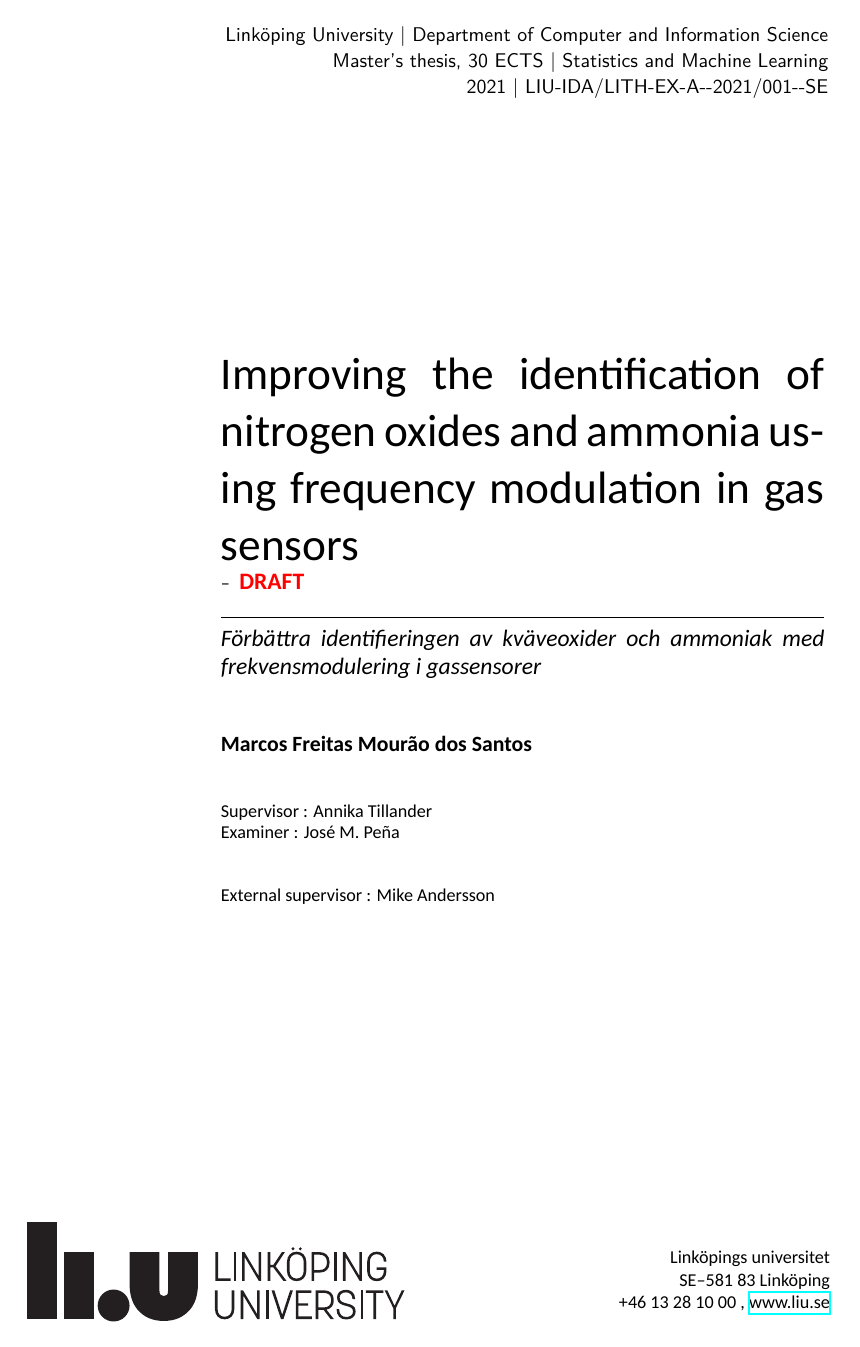
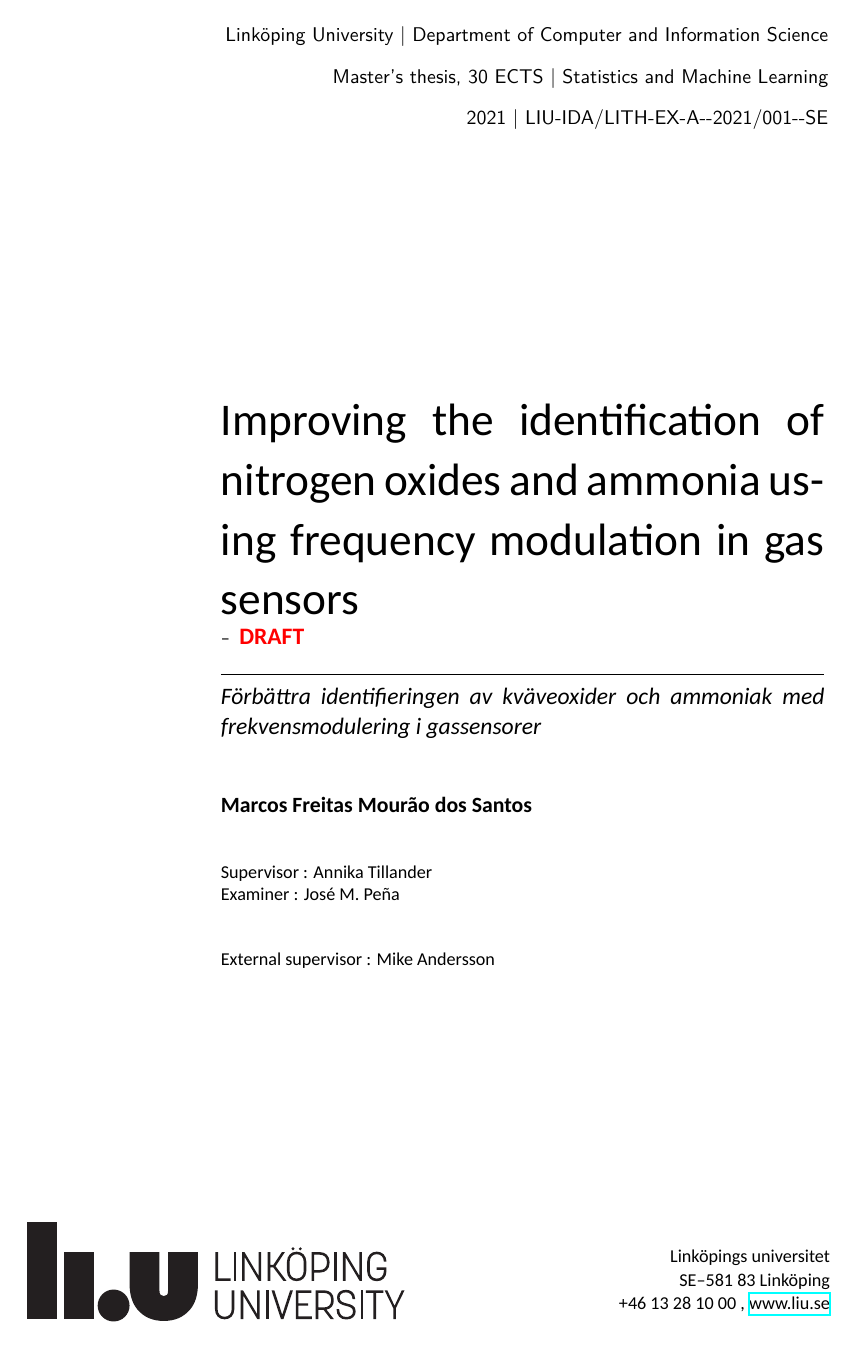
Before and after one commit to cosmourao/thesis, a LaTeX thesis (report/marfr825-thesis.tex): page 1 of 16. Compiled offline with XeLaTeX.

Commit message:
added paragraph indent and line spacing

```diff
--- a/report/marfr825-thesis.tex
+++ b/report/marfr825-thesis.tex
@@ -39,6 +39,9 @@
 \usepackage{color}
 
 \include{acronyms}
+
+\setlength{\parskip}{0.8em}
+\renewcommand{\baselinestretch}{1.1}
 
 %% Handling NOX and chemical formulas{\tiny }
 \usepackage{chemformula}
```
Also changed, not shown: report/marfr825-thesis.pdf.
